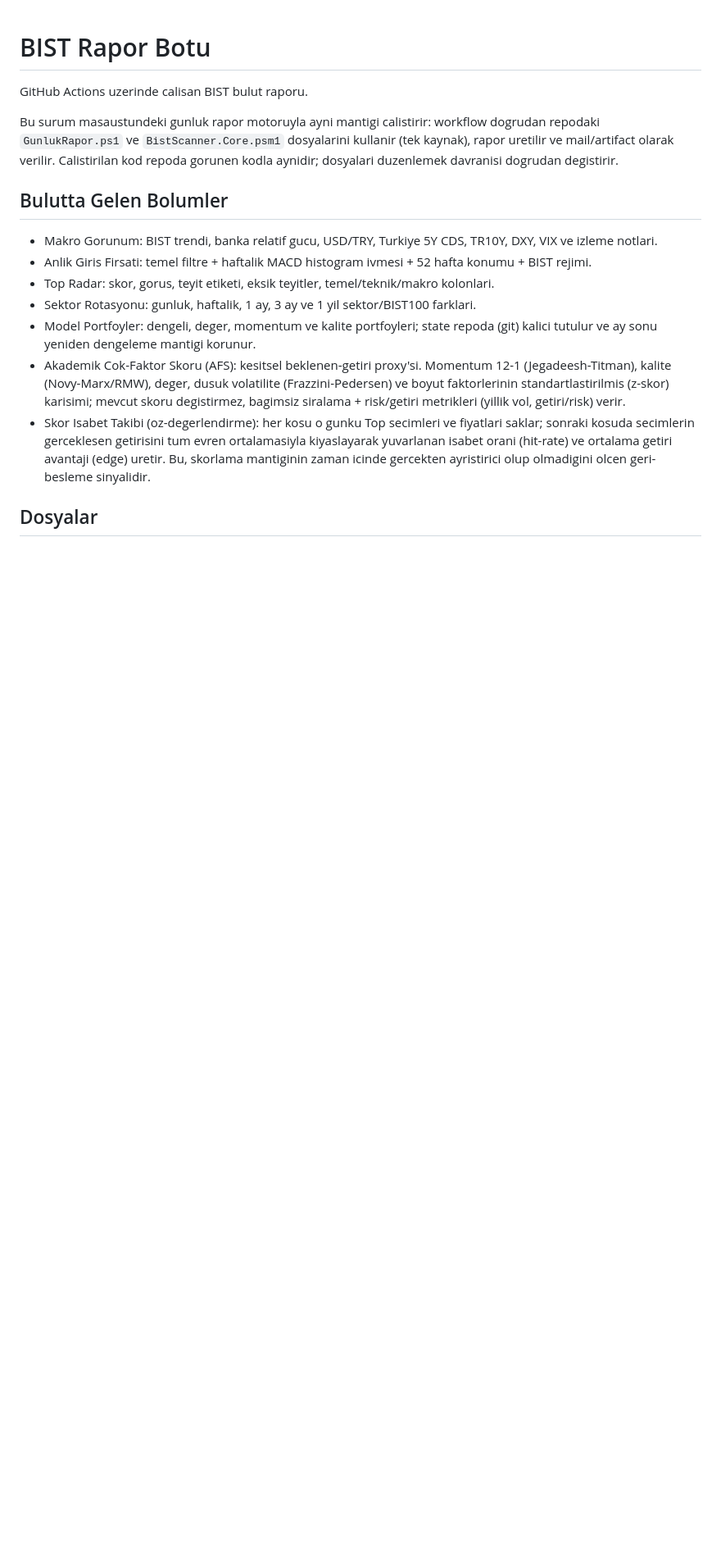
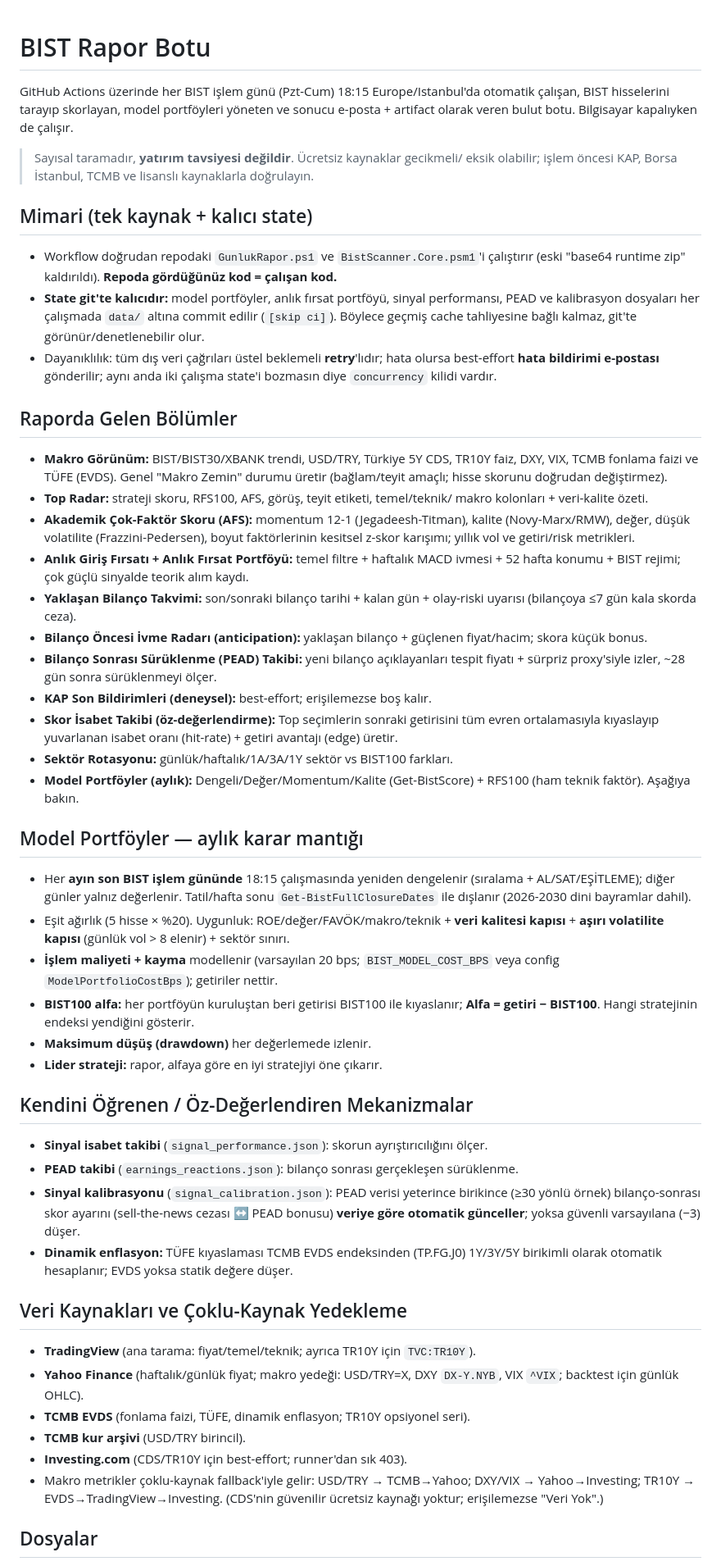
Before and after one commit to neccoju/bist-rapor-botu, a Markdown page: README.md, the part around one of its changes. Shown at 82% size. Drawn GitHub-style; blank space fills up the shorter version.

```diff
--- a/README.md
+++ b/README.md
@@ -1,18 +1,88 @@
 # BIST Rapor Botu
 
-GitHub Actions uzerinde calisan BIST bulut raporu.
+GitHub Actions üzerinde her BIST işlem günü (Pzt-Cum) 18:15 Europe/Istanbul'da
+otomatik çalışan, BIST hisselerini tarayıp skorlayan, model portföyleri yöneten
+ve sonucu e-posta + artifact olarak veren bulut botu. Bilgisayar kapalıyken de
+çalışır.
 
-Bu surum masaustundeki gunluk rapor motoruyla ayni mantigi calistirir: workflow dogrudan repodaki `GunlukRapor.ps1` ve `BistScanner.Core.psm1` dosyalarini kullanir (tek kaynak), rapor uretilir ve mail/artifact olarak verilir. Calistirilan kod repoda gorunen kodla aynidir; dosyalari duzenlemek davranisi dogrudan degistirir.
+> Sayısal taramadır, **yatırım tavsiyesi değildir**. Ücretsiz kaynaklar gecikmeli/
+> eksik olabilir; işlem öncesi KAP, Borsa İstanbul, TCMB ve lisanslı kaynaklarla
+> doğrulayın.
 
-## Bulutta Gelen Bolumler
+## Mimari (tek kaynak + kalıcı state)
 
-- Makro Gorunum: BIST trendi, banka relatif gucu, USD/TRY, Turkiye 5Y CDS, TR10Y, DXY, VIX ve izleme notlari.
-- Anlik Giris Firsati: temel filtre + haftalik MACD histogram ivmesi + 52 hafta konumu + BIST rejimi.
-- Top Radar: skor, gorus, teyit etiketi, eksik teyitler, temel/teknik/makro kolonlari.
-- Sektor Rotasyonu: gunluk, haftalik, 1 ay, 3 ay ve 1 yil sektor/BIST100 farklari.
-- Model Portfoyler: dengeli, deger, momentum ve kalite portfoyleri; state repoda (git) kalici tutulur ve ay sonu yeniden dengeleme mantigi korunur.
-- Akademik Cok-Faktor Skoru (AFS): kesitsel beklenen-getiri proxy'si. Momentum 12-1 (Jegadeesh-Titman), kalite (Novy-Marx/RMW), deger, dusuk volatilite (Frazzini-Pedersen) ve boyut faktorlerinin standartlastirilmis (z-skor) karisimi; mevcut skoru degistirmez, bagimsiz siralama + risk/getiri metrikleri (yillik vol, getiri/risk) verir.
-- Skor Isabet Takibi (oz-degerlendirme): her kosu o gunku Top secimleri ve fiyatlari saklar; sonraki kosuda secimlerin gerceklesen getirisini tum evren ortalamasiyla kiyaslayarak yuvarlanan isabet orani (hit-rate) ve ortalama getiri avantaji (edge) uretir. Bu, skorlama mantiginin zaman icinde gercekten ayristirici olup olmadigini olcen geri-besleme sinyalidir.
+- Workflow doğrudan repodaki `GunlukRapor.ps1` ve `BistScanner.Core.psm1`'i çalıştırır
+  (eski "base64 runtime zip" kaldırıldı). **Repoda gördüğünüz kod = çalışan kod.**
+- **State git'te kalıcıdır:** model portföyler, anlık fırsat portföyü, sinyal
+  performansı, PEAD ve kalibrasyon dosyaları her çalışmada `data/` altına commit
+  edilir (`[skip ci]`). Böylece geçmiş cache tahliyesine bağlı kalmaz, git'te
+  görünür/denetlenebilir olur.
+- Dayanıklılık: tüm dış veri çağrıları üstel beklemeli **retry**'lıdır; hata olursa
+  best-effort **hata bildirimi e-postası** gönderilir; aynı anda iki çalışma
+  state'i bozmasın diye `concurrency` kilidi vardır.
+
+## Raporda Gelen Bölümler
+
+- **Makro Görünüm:** BIST/BIST30/XBANK trendi, USD/TRY, Türkiye 5Y CDS, TR10Y faiz,
+  DXY, VIX, TCMB fonlama faizi ve TÜFE (EVDS). Genel "Makro Zemin" durumu üretir
+  (bağlam/teyit amaçlı; hisse skorunu doğrudan değiştirmez).
+- **Top Radar:** strateji skoru, RFS100, AFS, görüş, teyit etiketi, temel/teknik/
+  makro kolonları + veri-kalite özeti.
+- **Akademik Çok-Faktör Skoru (AFS):** momentum 12-1 (Jegadeesh-Titman), kalite
+  (Novy-Marx/RMW), değer, düşük volatilite (Frazzini-Pedersen), boyut faktörlerinin
+  kesitsel z-skor karışımı; yıllık vol ve getiri/risk metrikleri.
+- **Anlık Giriş Fırsatı + Anlık Fırsat Portföyü:** temel filtre + haftalık MACD
+  ivmesi + 52 hafta konumu + BIST rejimi; çok güçlü sinyalde teorik alım kaydı.
+- **Yaklaşan Bilanço Takvimi:** son/sonraki bilanço tarihi + kalan gün + olay-riski
+  uyarısı (bilançoya ≤7 gün kala skorda ceza).
+- **Bilanço Öncesi İvme Radarı (anticipation):** yaklaşan bilanço + güçlenen
+  fiyat/hacim; skora küçük bonus.
+- **Bilanço Sonrası Sürüklenme (PEAD) Takibi:** yeni bilanço açıklayanları tespit
+  fiyatı + sürpriz proxy'siyle izler, ~28 gün sonra sürüklenmeyi ölçer.
+- **KAP Son Bildirimleri (deneysel):** best-effort; erişilemezse boş kalır.
+- **Skor İsabet Takibi (öz-değerlendirme):** Top seçimlerin sonraki getirisini tüm
+  evren ortalamasıyla kıyaslayıp yuvarlanan isabet oranı (hit-rate) + getiri
+  avantajı (edge) üretir.
+- **Sektör Rotasyonu:** günlük/haftalık/1A/3A/1Y sektör vs BIST100 farkları.
+- **Model Portföyler (aylık):** Dengeli/Değer/Momentum/Kalite (Get-BistScore) +
+  RFS100 (ham teknik faktör). Aşağıya bakın.
+
+## Model Portföyler — aylık karar mantığı
+
+- Her **ayın son BIST işlem gününde** 18:15 çalışmasında yeniden dengelenir
+  (sıralama + AL/SAT/EŞİTLEME); diğer günler yalnız değerlenir. Tatil/hafta sonu
+  `Get-BistFullClosureDates` ile dışlanır (2026-2030 dini bayramlar dahil).
+- Eşit ağırlık (5 hisse × %20). Uygunluk: ROE/değer/FAVÖK/makro/teknik + **veri
+  kalitesi kapısı** + **aşırı volatilite kapısı** (günlük vol > 8 elenir) + sektör
+  sınırı.
+- **İşlem maliyeti + kayma** modellenir (varsayılan 20 bps; `BIST_MODEL_COST_BPS`
+  veya config `ModelPortfolioCostBps`); getiriler nettir.
+- **BIST100 alfa:** her portföyün kuruluştan beri getirisi BIST100 ile kıyaslanır;
+  **Alfa = getiri − BIST100**. Hangi stratejinin endeksi yendiğini gösterir.
+- **Maksimum düşüş (drawdown)** her değerlemede izlenir.
+- **Lider strateji:** rapor, alfaya göre en iyi stratejiyi öne çıkarır.
+
+## Kendini Öğrenen / Öz-Değerlendiren Mekanizmalar
+
+- **Sinyal isabet takibi** (`signal_performance.json`): skorun ayrıştırıcılığını ölçer.
+- **PEAD takibi** (`earnings_reactions.json`): bilanço sonrası gerçekleşen sürüklenme.
+- **Sinyal kalibrasyonu** (`signal_calibration.json`): PEAD verisi yeterince birikince
+  (≥30 yönlü örnek) bilanço-sonrası skor ayarını (sell-the-news cezası ↔ PEAD bonusu)
+  **veriye göre otomatik günceller**; yoksa güvenli varsayılana (−3) düşer.
+- **Dinamik enflasyon:** TÜFE kıyaslaması TCMB EVDS endeksinden (TP.FG.J0) 1Y/3Y/5Y
+  birikimli olarak otomatik hesaplanır; EVDS yoksa statik değere düşer.
+
+## Veri Kaynakları ve Çoklu-Kaynak Yedekleme
+
+- **TradingView** (ana tarama: fiyat/temel/teknik; ayrıca TR10Y için `TVC:TR10Y`).
+- **Yahoo Finance** (haftalık/günlük fiyat; makro yedeği: USD/TRY=X, DXY `DX-Y.NYB`,
+  VIX `^VIX`; backtest için günlük OHLC).
+- **TCMB EVDS** (fonlama faizi, TÜFE, dinamik enflasyon; TR10Y opsiyonel seri).
+- **TCMB kur arşivi** (USD/TRY birincil).
+- **Investing.com** (CDS/TR10Y için best-effort; runner'dan sık 403).
+- Makro metrikler çoklu-kaynak fallback'iyle gelir: USD/TRY → TCMB→Yahoo; DXY/VIX →
+  Yahoo→Investing; TR10Y → EVDS→TradingView→Investing. (CDS'nin güvenilir ücretsiz
+  kaynağı yoktur; erişilemezse "Veri Yok".)
 
 ## Dosyalar
 
```
Also changed, not shown: other parts of README.md (+40 -27 lines).
